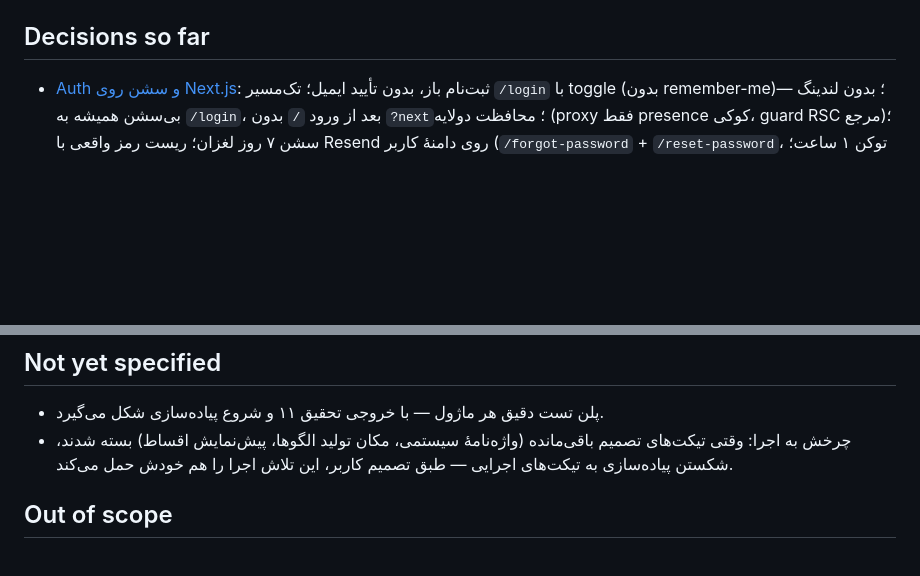
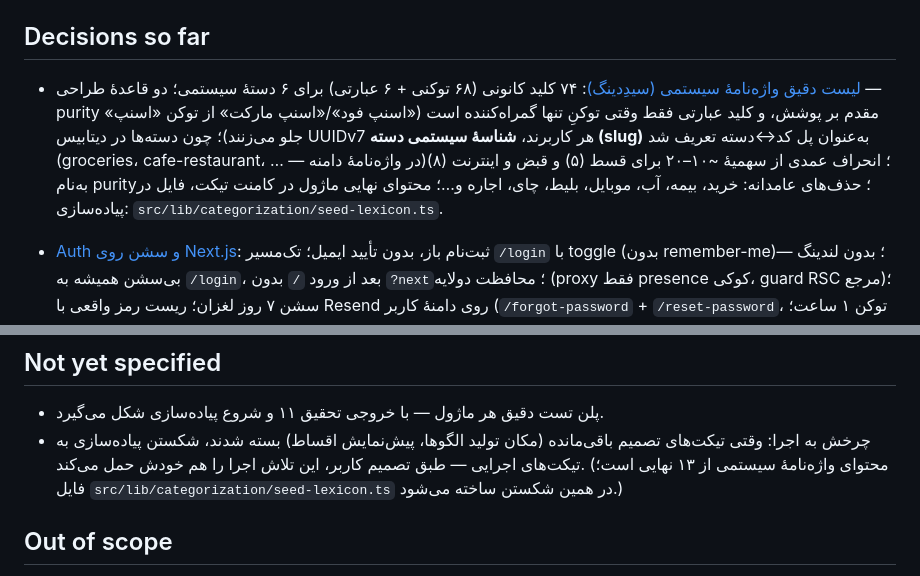
Before and after one commit to kianakiaei/spend_tracker, a Markdown page: .scratch/expense-tracker/map.md, 2 parts joined by grey strips. Rendered like a GitHub page; blank space fills up the shorter version.

Commit message:
docs(wayfinder): resolve ticket 13 — 74-key seed lexicon; System Category Slug bridge term in glossary

```diff
--- a/.scratch/expense-tracker/map.md
+++ b/.scratch/expense-tracker/map.md
@@ -20,6 +20,7 @@ Labels: wayfinder:map
 
 ## Decisions so far
 
+- [لیست دقیق واژه‌نامهٔ سیستمی (سیدِدینگ)](issues/13-seed-lexicon.md): ۷۴ کلید کانونی (۶۸ توکنی + ۶ عبارتی) برای ۶ دستهٔ سیستمی؛ دو قاعدهٔ طراحی — purity مقدم بر پوشش، و کلید عبارتی فقط وقتی توکنِ تنها گمراه‌کننده است («اسنپ فود»/«اسنپ مارکت» از توکن «اسنپ» جلو می‌زنند)؛ چون دسته‌ها در دیتابیس UUIDv7 هر کاربرند، **شناسهٔ سیستمی دسته (slug)** به‌عنوان پل کد↔دسته تعریف شد (groceries، cafe-restaurant، … — در واژه‌نامهٔ دامنه)؛ انحراف عمدی از سهمیهٔ ~۱۰–۲۰ برای قسط (۵) و قبض و اینترنت (۸) به‌نام purity؛ حذف‌های عامدانه: خرید، بیمه، آب، موبایل، بلیط، چای، اجاره و…؛ محتوای نهایی ماژول در کامنت تیکت، فایل در پیاده‌سازی: `src/lib/categorization/seed-lexicon.ts`.
 - [Auth و سشن روی Next.js](issues/08-auth-session-nextjs.md): ثبت‌نام باز، بدون تأیید ایمیل؛ تک‌مسیر `/login` با toggle (بدون remember-me)؛ بدون لندینگ — بی‌سشن همیشه به `/login`، بعد از ورود `/` بدون `?next`؛ محافظت دولایه (proxy فقط presence کوکی، guard RSC مرجع)؛ سشن ۷ روز لغزان؛ ریست رمز واقعی با Resend روی دامنهٔ کاربر (`/forgot-password` + `/reset-password`، توکن ۱ ساعت؛ dev بدون کلید = لینک در کنسول، تست stub)؛ مرز موبایل = توکن از `set-auth-token` + `Authorization: Bearer` بدون endpoint جداگانه؛ UI نسخهٔ ۱ = فقط «خروج» + نمایش ایمیل.
 - [تثبیت معماری نهایی و قرارداد API موبایل](issues/12-architecture-api-contract.md): همهٔ CRUD دامنه Route Handler زیر `/api/v1` (Server Action فقط شکرِ فرم؛ RSC مستقیم از سرویس می‌خواند)؛ منابع: expenses / categories (+move-expenses) / recurring-templates / summaries / classify + mount بهتر-auth بیرون v1؛ بدون صفحه‌بندی در v1؛ خطا = problem+json؛ opId و If-Match در v1 نیستند؛ auth = better-auth 1.7.3 با `bearer()`؛ ساختار `src/{app, db, lib/{schemas, services, categorization, jalali}}`؛ **dev/تست هرگز به Turso نمی‌زنند (تأکید کاربر)**؛ prod = Vercel hobby + توکن never-expire؛ classify: POST با source و confidence، بی‌اثر؛ آستانه‌های تست per-glob تأیید شد.
 - [طراحی بصری UI](issues/07-ui-design-direction.md): نسخهٔ ۲ تلفیقی تأیید شد — کاغذ روشن + جوهر تیره + یک اکسنت یشمی؛ داشبورد = جمع ماه بزرگ + کاشی‌های متناسب با سهم (تینت ملایم) + لیست دفتریِ خرج‌ها؛ کاشی = دریل‌داون تمام‌صفحه، خرج = شیت ویرایش، ثبت = شیت پایینی با بج «پیشنهاد»؛ جریان‌های دسته‌ها/الگوها طبق ۰۵/۰۶. منابع اولیه: prototypes/ui-direction-v2.html و ui-direction.html.
@@ -37,7 +38,7 @@ Labels: wayfinder:map
 ## Not yet specified
 
 - پلن تست دقیق هر ماژول — با خروجی تحقیق ۱۱ و شروع پیاده‌سازی شکل می‌گیرد.
-- چرخش به اجرا: وقتی تیکت‌های تصمیم باقی‌مانده (واژه‌نامهٔ سیستمی، مکان تولید الگوها، پیش‌نمایش اقساط) بسته شدند، شکستن پیاده‌سازی به تیکت‌های اجرایی — طبق تصمیم کاربر، این تلاش اجرا را هم خودش حمل می‌کند.
+- چرخش به اجرا: وقتی تیکت‌های تصمیم باقی‌مانده (مکان تولید الگوها، پیش‌نمایش اقساط) بسته شدند، شکستن پیاده‌سازی به تیکت‌های اجرایی — طبق تصمیم کاربر، این تلاش اجرا را هم خودش حمل می‌کند. (محتوای واژه‌نامهٔ سیستمی از ۱۳ نهایی است؛ فایل `src/lib/categorization/seed-lexicon.ts` در همین شکستن ساخته می‌شود.)
 
 ## Out of scope
 
```
Also changed, not shown: CONTEXT.md (+4 -0 lines), 1 other file.
